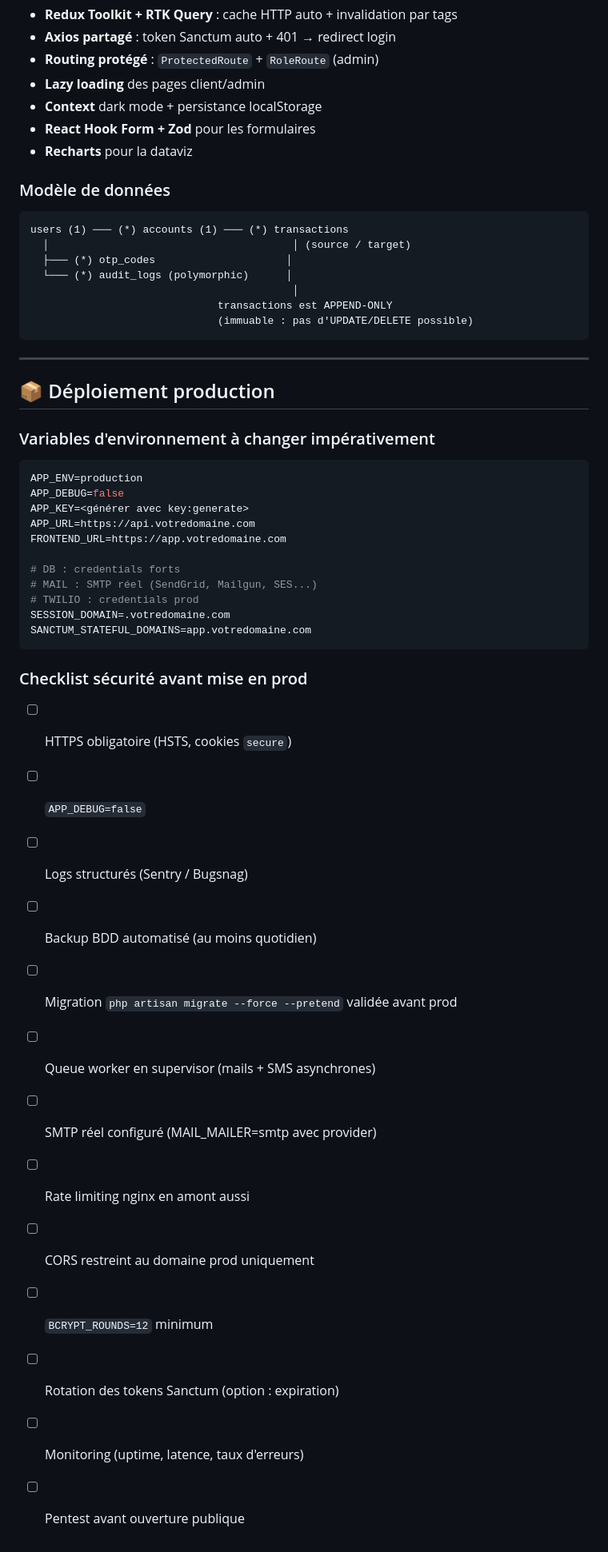
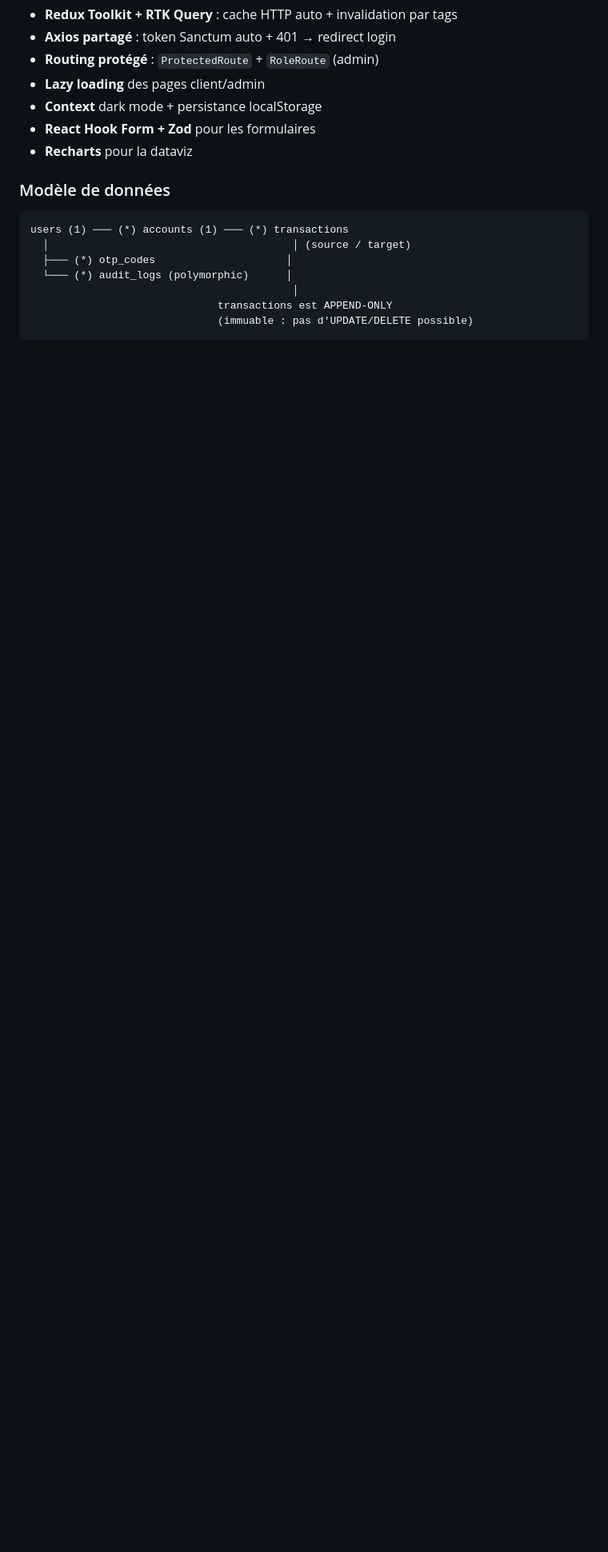
Before and after one commit to othman20033/bankapp, a Markdown page: README.md, the part around the change. Shown at 80% size. Drawn GitHub-style; blank space fills up the shorter version.

Commit message:
Hide deployment section in README

````diff
--- a/README.md
+++ b/README.md
@@ -137,39 +137,3 @@ users (1) ─── (*) accounts (1) ─── (*) transactions
                               transactions est APPEND-ONLY
                               (immuable : pas d'UPDATE/DELETE possible)
 ```
-
----
-
-## 📦 Déploiement production
-
-### Variables d'environnement à changer impérativement
-
-```env
-APP_ENV=production
-APP_DEBUG=false
-APP_KEY=<générer avec key:generate>
-APP_URL=https://api.votredomaine.com
-FRONTEND_URL=https://app.votredomaine.com
-
-# DB : credentials forts
-# MAIL : SMTP réel (SendGrid, Mailgun, SES...)
-# TWILIO : credentials prod
-SESSION_DOMAIN=.votredomaine.com
-SANCTUM_STATEFUL_DOMAINS=app.votredomaine.com
-```
-
-### Checklist sécurité avant mise en prod
-
-- [ ] HTTPS obligatoire (HSTS, cookies `secure`)
-- [ ] `APP_DEBUG=false`
-- [ ] Logs structurés (Sentry / Bugsnag)
-- [ ] Backup BDD automatisé (au moins quotidien)
-- [ ] Migration `php artisan migrate --force --pretend` validée avant prod
-- [ ] Queue worker en supervisor (mails + SMS asynchrones)
-- [ ] SMTP réel configuré (MAIL_MAILER=smtp avec provider)
-- [ ] Rate limiting nginx en amont aussi
-- [ ] CORS restreint au domaine prod uniquement
-- [ ] `BCRYPT_ROUNDS=12` minimum
-- [ ] Rotation des tokens Sanctum (option : expiration)
-- [ ] Monitoring (uptime, latence, taux d'erreurs)
-- [ ] Pentest avant ouverture publique
````
